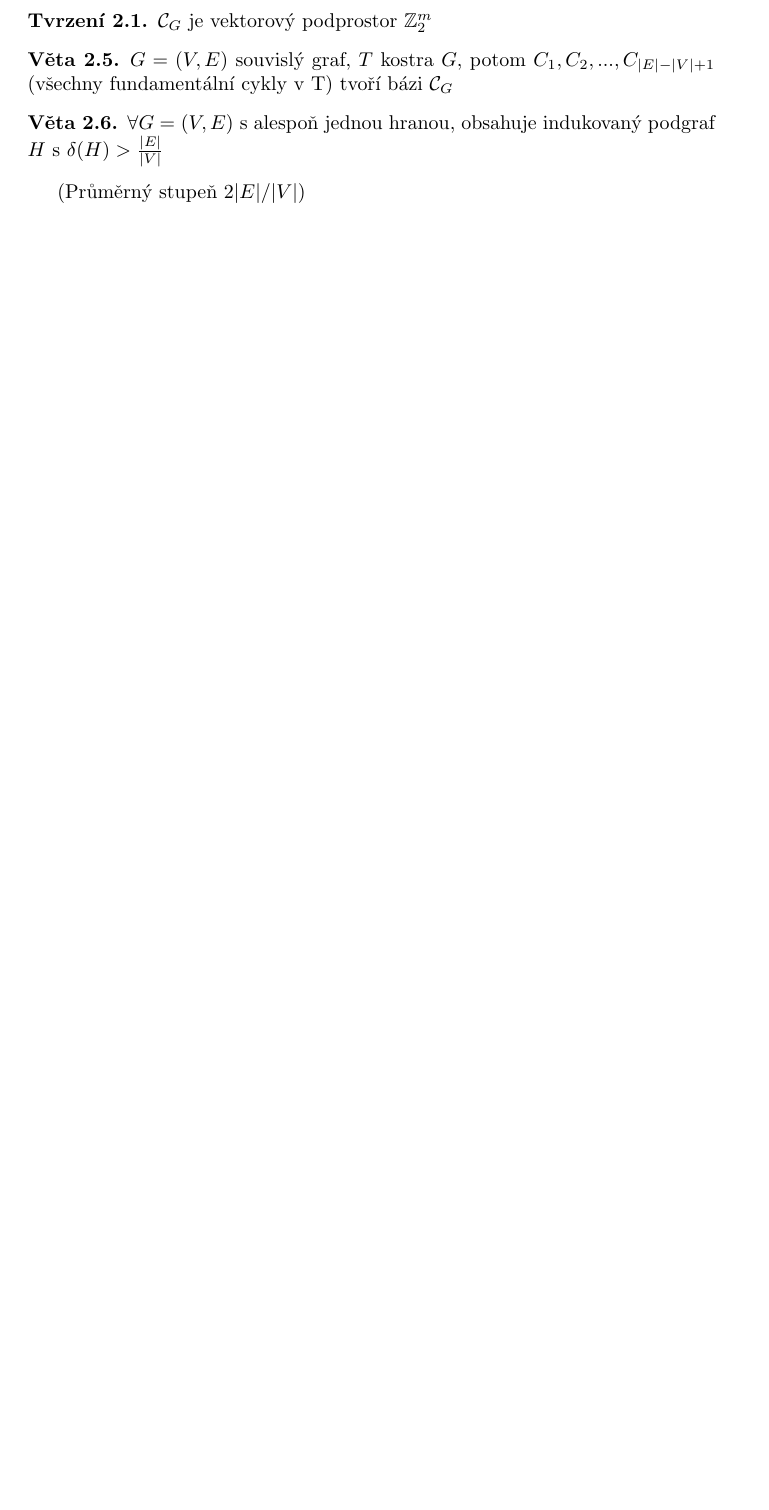
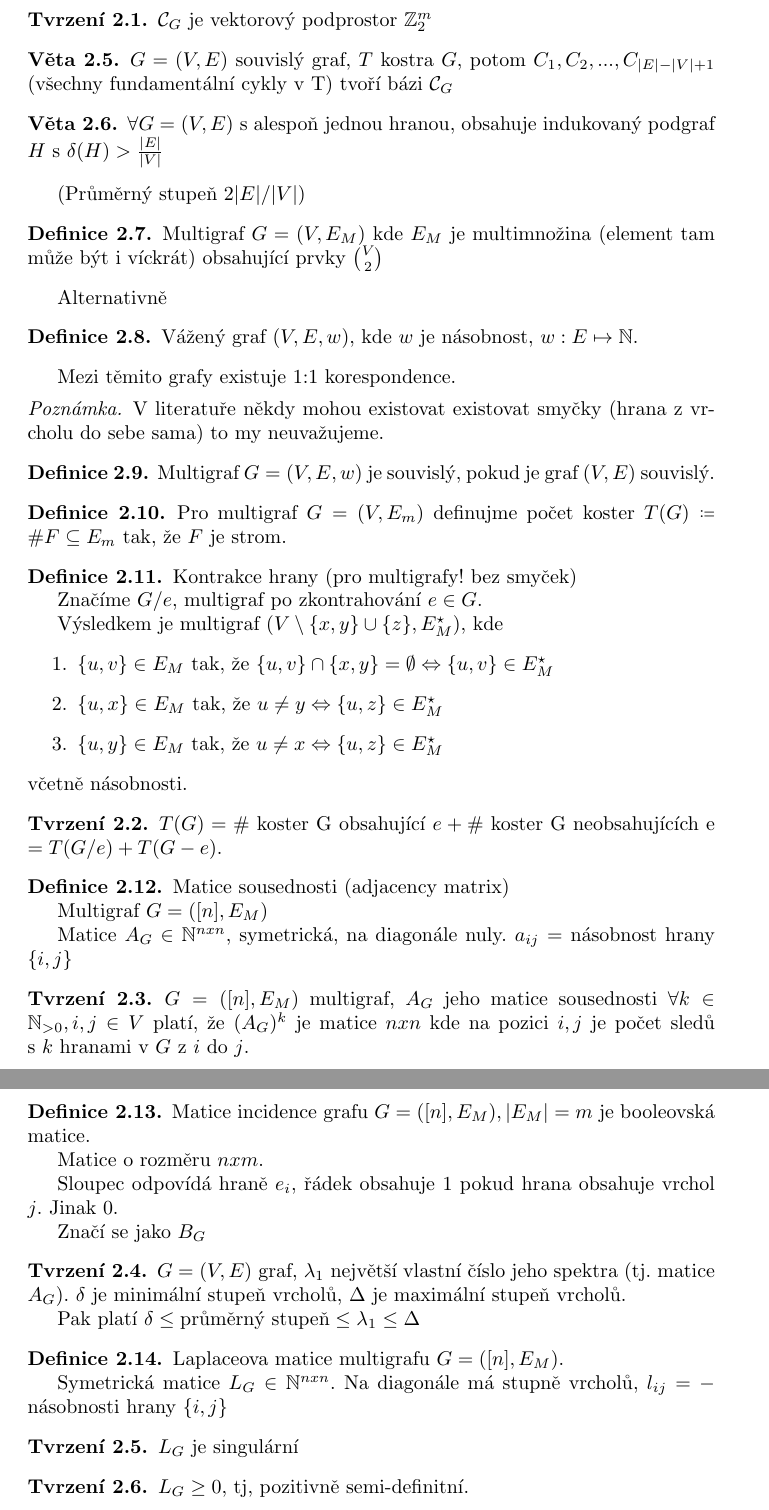
Before and after one commit to matejpopda/TG, a LaTeX document (main.tex, which reads notes/18-10.tex): part of page 7 of 24 before the commit and two parts of pages 8 and 9 of 27 after it, the two joined at a grey line, cut so that both start at the same text, the shorter picture padded with empty space. Compiled offline with pdfLaTeX.

Commit message:
dalsi hodina

```diff
--- a/main.tex
+++ b/main.tex
@@ -20,6 +20,9 @@
 % for subfile environment
 \usepackage{caption}
 \usepackage{subcaption}
+
+
+\usepackage{float}
 
 %Custom commands
 \newcommand{\continuous}[2][\Omega]{\mathcal{C}^{(#2)}(#1)}
--- /dev/null
+++ b/notes/18-10.tex
@@ -0,0 +1,102 @@
+\documentclass[../main.tex]{subfiles}
+\graphicspath{{\subfix{../images/}}}
+\begin{document}
+
+
+\begin{definition}
+    Multigraf $G=(V,E_M)$ kde $E_M$ je multimnožina (element tam  může být i víckrát) obsahující prvky $\binom{V}{2}$
+\end{definition}
+
+Alternativně
+\begin{definition}
+    Vážený graf $(V,E,w)$, kde $w$ je násobnost, $w:E\mapsto \mathbb{N}$.
+\end{definition}
+
+Mezi těmito grafy existuje 1:1 korespondence.
+
+\begin{remark}
+    V literatuře někdy mohou existovat existovat
+    smyčky (hrana z vrcholu do sebe sama) to my neuvažujeme.
+\end{remark}
+
+
+\begin{definition}
+    Multigraf $G=(V,E,w)$ je souvislý, pokud je graf $(V,E)$ souvislý.
+\end{definition}
+
+
+\begin{definition}
+    Pro multigraf $G=(V,E_m)$ definujme počet koster $T(G) \coloneq \# F \subseteq E_m$ tak, že $F$ je strom.
+\end{definition}
+
+
+\begin{definition}
+    Kontrakce hrany (pro multigrafy! bez smyček)
+
+    Značíme $G/e$, multigraf po zkontrahování $e\in G$.
+
+    Výsledkem je multigraf $(V\setminus\{x,y\}\cup \{z\}, E^\star_M)$, kde
+    \begin{enumerate}
+        \item $\{u,v\}\in E_M$ tak, že $\{u,v\} \cap \{x,y\} = \emptyset \Leftrightarrow \{u,v\} \in E^\star_M$
+        \item $\{u,x\}\in E_M$ tak, že $u\neq y \Leftrightarrow \{u,z\}\in E^\star_M$
+        \item $\{u,y\}\in E_M$ tak, že $u\neq x \Leftrightarrow \{u,z\}\in E^\star_M$
+    \end{enumerate}
+    včetně násobnosti.
+\end{definition}
+
+
+\begin{claim}
+    $T(G) = \#$ koster G obsahující $e + \#$ koster G neobsahujících e $= T(G/e) + T(G-e)$.
+\end{claim}
+
+\begin{definition}
+    Matice sousednosti (adjacency matrix)
+
+    Multigraf $G = ([n], E_M)$
+
+    Matice $A_G\in \mathbb{N}^{nxn}$, symetrická, na diagonále nuly. $a_{ij} = $ násobnost hrany $\{i,j\}$
+\end{definition}
+
+\begin{claim}
+    $G=([n], E_M)$ multigraf, $A_G$ jeho matice sousednosti
+    $\forall k \in \mathbb{N}_{>0}, i,j\in V$ platí, že $(A_G)^k$
+    je matice $nxn$ kde na pozici $i,j$ je počet sledů s $k$ hranami
+    v $G$ z $i$ do $j$.
+\end{claim}
+
+
+\begin{definition}
+    Matice incidence grafu $G=([n], E_M), |E_M| = m$ je booleovská matice.
+
+    Matice  o rozměru $nxm$.
+
+    Sloupec odpovídá hraně $e_i$, řádek obsahuje 1 pokud hrana obsahuje vrchol $j$. Jinak 0.
+
+    Značí se jako $B_G$
+\end{definition}
+
+
+\begin{claim}
+    $G=(V,E)$ graf, $\lambda_1$ největší vlastní číslo jeho spektra (tj. matice $A_G$). $\delta$ je minimální stupeň vrcholů, $\Delta$ je maximální stupeň vrcholů.
+
+    Pak platí $\delta \leq \text{průměrný stupeň} \leq \lambda_1 \leq \Delta$
+\end{claim}
+
+
+\begin{definition}
+    Laplaceova matice multigrafu $G=([n], E_M)$.
+
+    Symetrická matice $L_G\in \mathbb{N}^{nxn}$. Na diagonále má stupně vrcholů, $l_{ij} = -$ násobnosti hrany $\{i,j\}$
+\end{definition}
+
+\begin{claim}
+    $L_G$ je singulární
+\end{claim}
+
+\begin{claim}
+    $L_G\geq 0$, tj, pozitivně semi-definitní.
+\end{claim}
+
+
+
+\end{document}
```
Also changed, not shown: hw/3rd.tex (+22 -0 lines), notes/27-9.tex (+2 -2 lines), main.tex (2 more changed lines).
